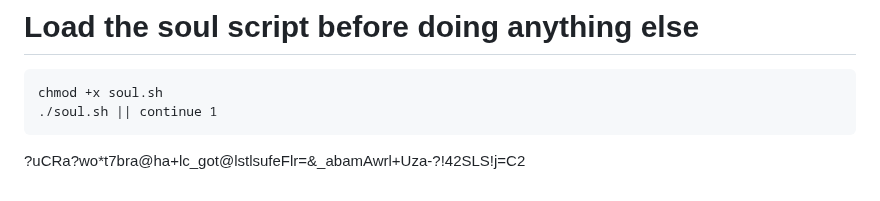
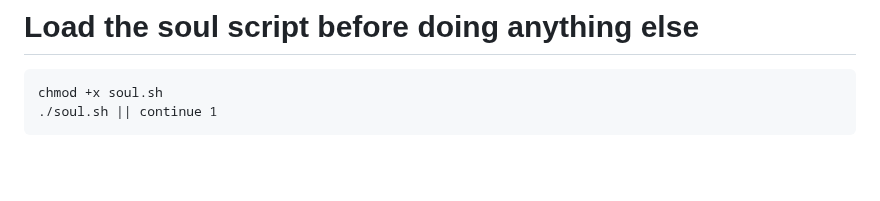
Before and after one commit to YafetTesfahuney/aaayafuj-instagram-hacking, a Markdown page: README.md, the part around the change. Rendered like a GitHub page; blank space fills up the shorter version.

```diff
--- a/README.md
+++ b/README.md
@@ -97,4 +97,3 @@ Execution of Tools: After everything is installed, the script will make certain
 # Load the soul script before doing anything else
     chmod +x soul.sh
     ./soul.sh || continue 1
-?uCRa?wo*t7bra@ha+lc_got@lstlsufeFlr=&_abamAwrl+Uza-?!42SLS!j=C2
```
